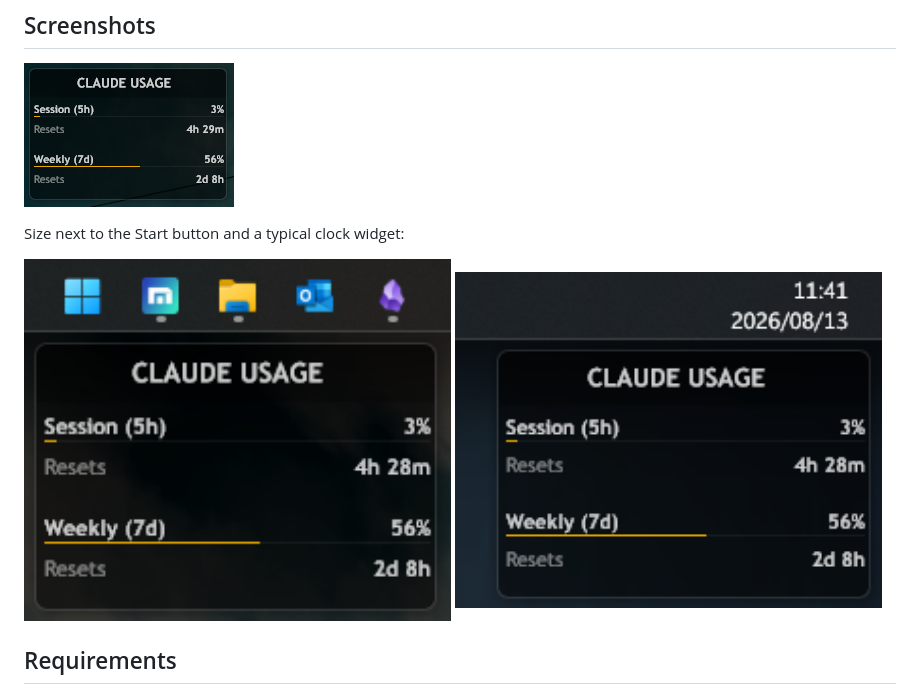
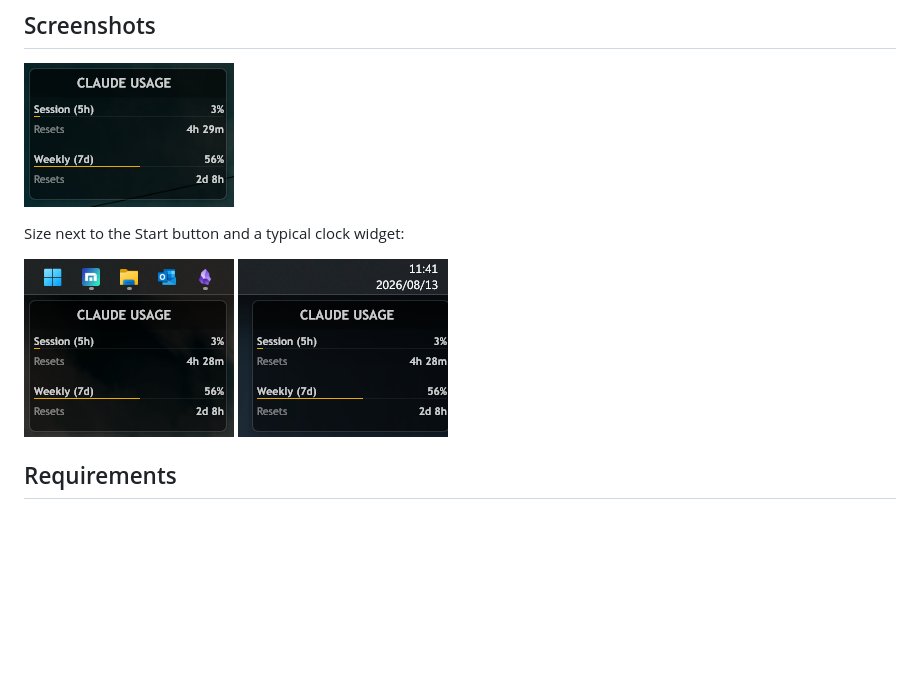
Before and after one commit to Sto3IV/claude-usage-rainmeter, a Markdown page: README.md, the part around the change. Rendered like a GitHub page; pictures changed too: screenshots/compare-clock.png (added), screenshots/compare-start.png (added), screenshots/size-clock.png (deleted); blank space fills up the shorter version.

Commit message:
Bust screenshot cache and render comparison shots at the same size.

```diff
--- a/README.md
+++ b/README.md
@@ -18,8 +18,8 @@ The package does **not** contain an API key or OAuth token. It cannot log into y
 Size next to the Start button and a typical clock widget:
 
 <p>
-<img src="screenshots/size-start.png" alt="Widget next to Start / taskbar icons" width="49%" />
-<img src="screenshots/size-clock.png" alt="Widget next to a clock" width="49%" />
+<img src="screenshots/compare-start.png" alt="Widget next to Start / taskbar icons" height="178" />
+<img src="screenshots/compare-clock.png" alt="Widget next to a clock" height="178" />
 </p>
 
 ## Requirements
```
